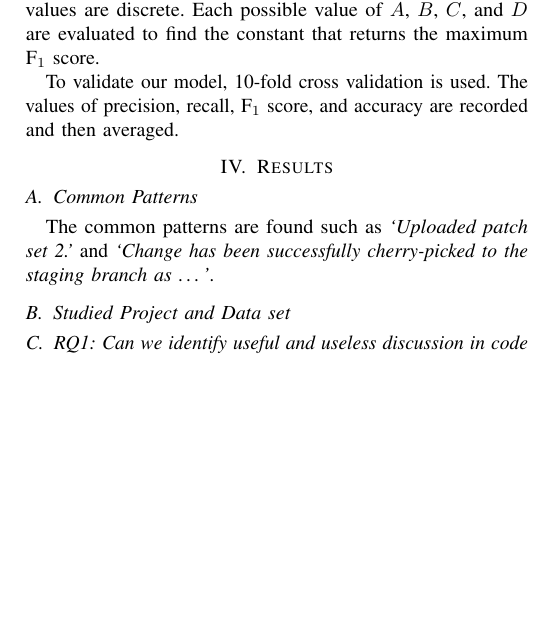
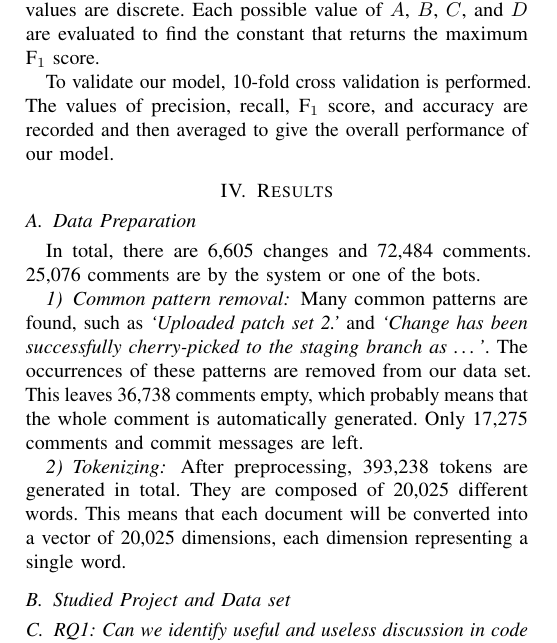
Before and after one commit to sdlab-naist/thaipang-intern-paper, a LaTeX paper (paper.tex): part of page 2 of 2, cut so that both start at the same text, the shorter picture padded with empty space. Compiled offline with pdfLaTeX; a LaTeX package or settings file that is missing is left out.

Commit message:
add results

```diff
--- a/paper.tex
+++ b/paper.tex
@@ -152,15 +154,28 @@ This is possible because the set of $similarity$ and $distance$ values are discr
 Each possible value of $A$, $B$, $C$, and $D$ are evaluated to find the constant that returns the maximum F$_1$ score.
 
 % validation
-To validate our model, 10-fold cross validation is used.
-The values of precision, recall, F$_1$ score, and accuracy are recorded and then averaged.
+To validate our model, 10-fold cross validation is performed.
+The values of precision, recall, F$_1$ score, and accuracy are recorded and then averaged
+to give the overall performance of our model.
 
 
 \section{Results}
 
-\subsection{Common Patterns}
+\subsection{Data Preparation}
 
-The common patterns are found such as \emph{`Uploaded patch set 2.'} and \emph{`Change has been successfully cherry-picked to the staging branch as \dots'}.
+In total, there are 6,605 changes and 72,484 comments. 25,076 comments are by the system or one of the bots.
+
+\subsubsection{Common pattern removal}
+
+Many common patterns are found, such as \emph{`Uploaded patch set 2.'} and \emph{`Change has been successfully cherry-picked to the staging branch as \dots'}.
+The occurrences of these patterns are removed from our data set.
+This leaves 36,738 comments empty, which probably means that the whole comment is automatically generated.
+Only 17,275 comments and commit messages are left.
+
+\subsubsection{Tokenizing}
+
+After preprocessing, 393,238 tokens are generated in total. They are composed of 20,025 different words.
+This means that each document will be converted into a vector of 20,025 dimensions, each dimension representing a single word.
 
 
 % corpus size and other statistics
```
Also changed, not shown: paper.tex (10 more changed lines), 1 other file.
